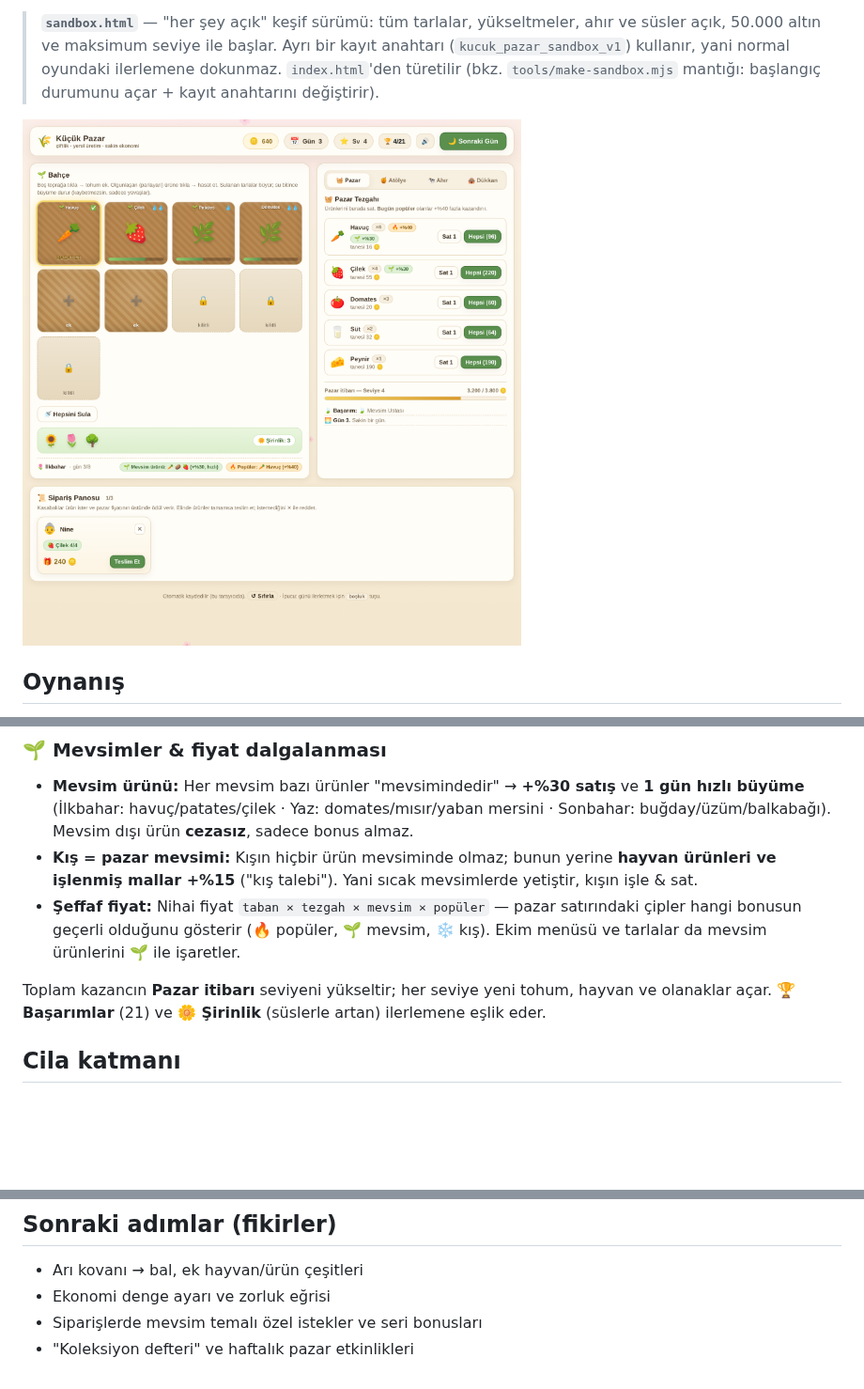
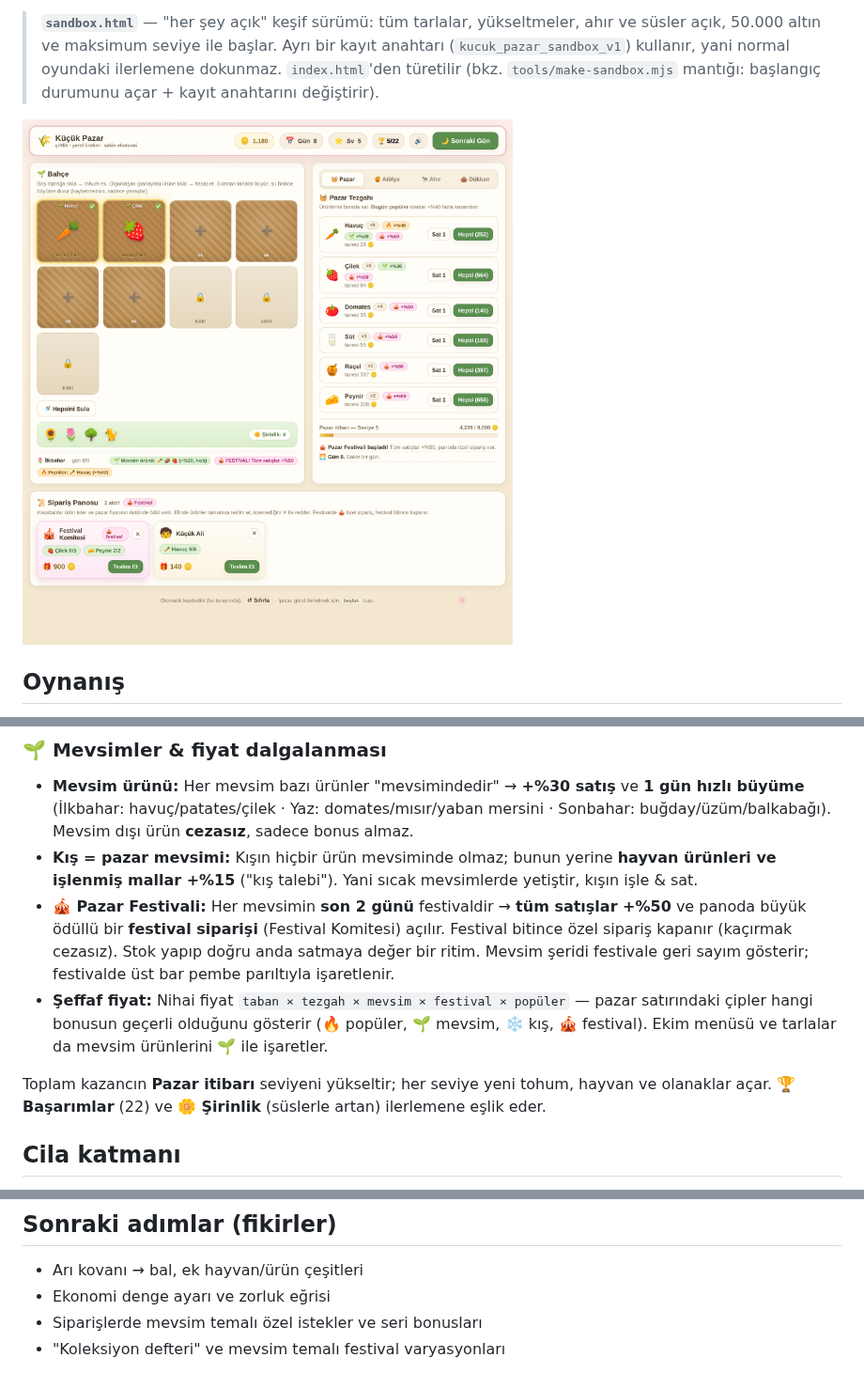
Before and after one commit to yildizcanoguz/analyze, a Markdown page: cozy-farm-market/README.md, 3 parts joined by grey strips. Shown at 94% size. GitHub-like rendering; pictures changed too: cozy-farm-market/preview.png; blank space fills up the shorter version.

```diff
--- a/cozy-farm-market/README.md
+++ b/cozy-farm-market/README.md
@@ -39,12 +39,16 @@ otomatik kaydedilir (localStorage).
   buğday/üzüm/balkabağı). Mevsim dışı ürün **cezasız**, sadece bonus almaz.
 - **Kış = pazar mevsimi:** Kışın hiçbir ürün mevsiminde olmaz; bunun yerine **hayvan ürünleri
   ve işlenmiş mallar +%15** ("kış talebi"). Yani sıcak mevsimlerde yetiştir, kışın işle & sat.
-- **Şeffaf fiyat:** Nihai fiyat `taban × tezgah × mevsim × popüler` — pazar satırındaki çipler
-  hangi bonusun geçerli olduğunu gösterir (🔥 popüler, 🌱 mevsim, ❄️ kış). Ekim menüsü ve
-  tarlalar da mevsim ürünlerini 🌱 ile işaretler.
+- **🎪 Pazar Festivali:** Her mevsimin **son 2 günü** festivaldir → **tüm satışlar +%50** ve
+  panoda büyük ödüllü bir **festival siparişi** (Festival Komitesi) açılır. Festival bitince
+  özel sipariş kapanır (kaçırmak cezasız). Stok yapıp doğru anda satmaya değer bir ritim.
+  Mevsim şeridi festivale geri sayım gösterir; festivalde üst bar pembe parıltıyla işaretlenir.
+- **Şeffaf fiyat:** Nihai fiyat `taban × tezgah × mevsim × festival × popüler` — pazar
+  satırındaki çipler hangi bonusun geçerli olduğunu gösterir (🔥 popüler, 🌱 mevsim, ❄️ kış,
+  🎪 festival). Ekim menüsü ve tarlalar da mevsim ürünlerini 🌱 ile işaretler.
 
 Toplam kazancın **Pazar itibarı** seviyeni yükseltir; her seviye yeni tohum, hayvan ve
-olanaklar açar. **🏆 Başarımlar** (21) ve **🌼 Şirinlik** (süslerle artan) ilerlemene eşlik eder.
+olanaklar açar. **🏆 Başarımlar** (22) ve **🌼 Şirinlik** (süslerle artan) ilerlemene eşlik eder.
 
 ## Cila katmanı
 
@@ -77,4 +81,4 @@ Tümü `prefers-reduced-motion` açık olduğunda ağır animasyonları otomatik
 - Arı kovanı → bal, ek hayvan/ürün çeşitleri
 - Ekonomi denge ayarı ve zorluk eğrisi
 - Siparişlerde mevsim temalı özel istekler ve seri bonusları
-- "Koleksiyon defteri" ve haftalık pazar etkinlikleri
+- "Koleksiyon defteri" ve mevsim temalı festival varyasyonları
```
Also changed, not shown: 2 other files.
